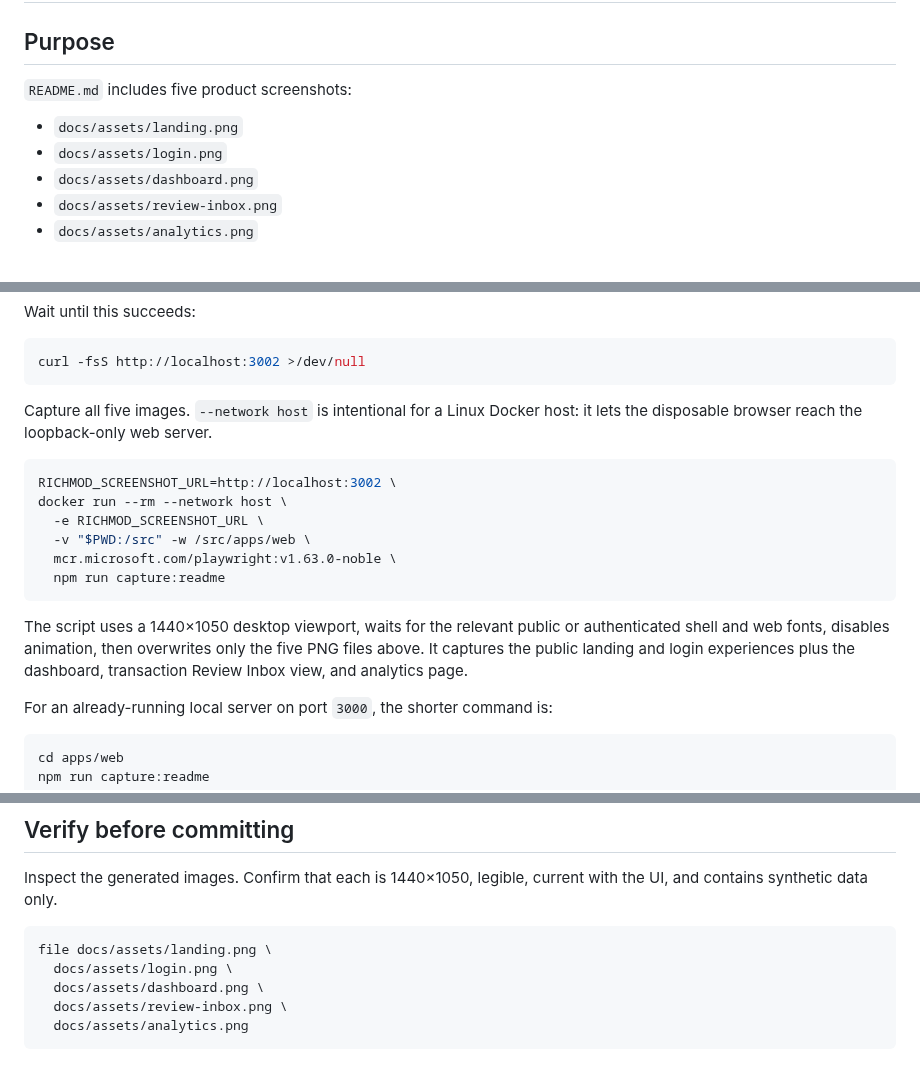
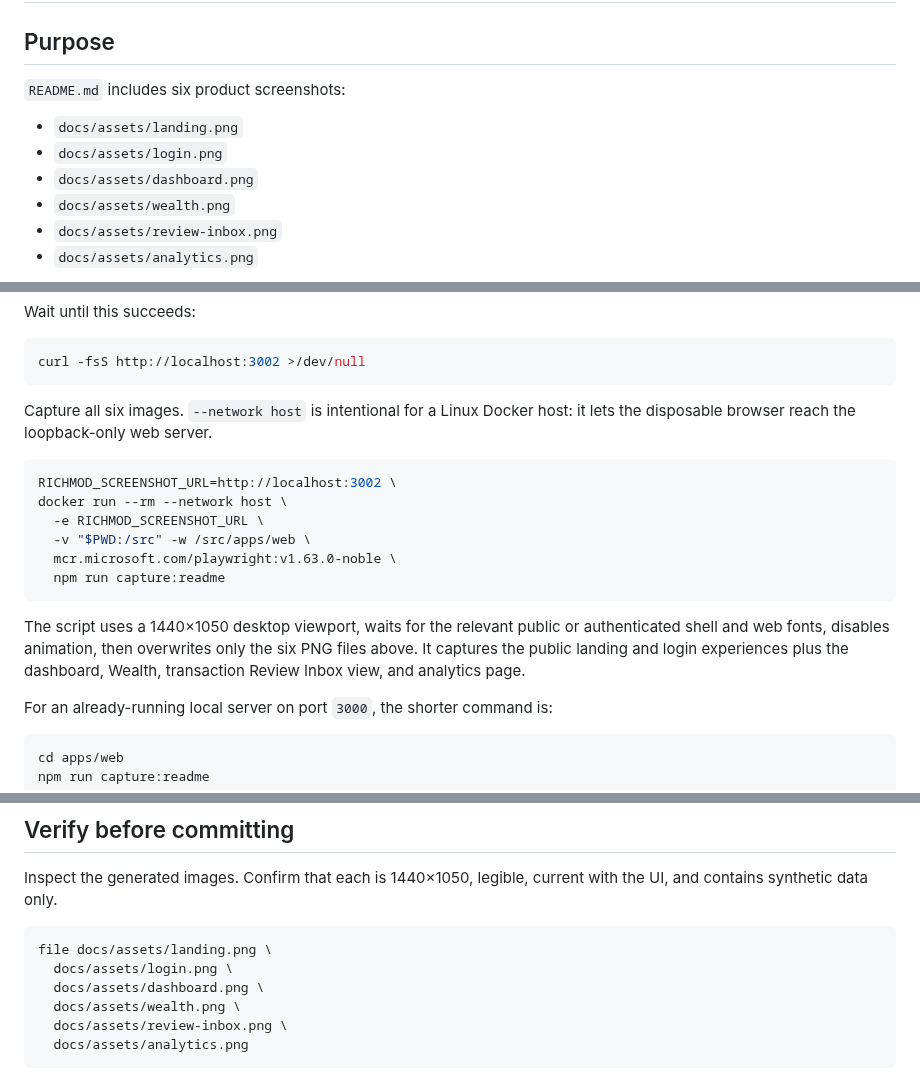
Before and after one commit to raufimusaddiq/richmod, a Markdown page: docs/runbooks/readme-showcase.md, 3 parts joined by grey strips. GitHub-like rendering.

````diff
--- a/docs/runbooks/readme-showcase.md
+++ b/docs/runbooks/readme-showcase.md
@@ -2,11 +2,12 @@
 
 ## Purpose
 
-`README.md` includes five product screenshots:
+`README.md` includes six product screenshots:
 
 - `docs/assets/landing.png`
 - `docs/assets/login.png`
 - `docs/assets/dashboard.png`
+- `docs/assets/wealth.png`
 - `docs/assets/review-inbox.png`
 - `docs/assets/analytics.png`
 
@@ -58,7 +59,7 @@ Wait until this succeeds:
 curl -fsS http://localhost:3002 >/dev/null
 ```
 
-Capture all five images. `--network host` is intentional for a Linux Docker
+Capture all six images. `--network host` is intentional for a Linux Docker
 host: it lets the disposable browser reach the loopback-only web server.
 
 ```bash
@@ -72,8 +73,8 @@ docker run --rm --network host \
 
 The script uses a 1440×1050 desktop viewport, waits for the relevant public or
 authenticated shell and web fonts, disables animation, then overwrites only the
-five PNG files above. It captures the public landing and login experiences plus
-the dashboard, transaction Review Inbox view, and analytics page.
+six PNG files above. It captures the public landing and login experiences plus
+the dashboard, Wealth, transaction Review Inbox view, and analytics page.
 
 For an already-running local server on port `3000`, the shorter command is:
 
@@ -95,6 +96,7 @@ with the UI, and contains synthetic data only.
 file docs/assets/landing.png \
   docs/assets/login.png \
   docs/assets/dashboard.png \
+  docs/assets/wealth.png \
   docs/assets/review-inbox.png \
   docs/assets/analytics.png
 ```
````
Also changed, not shown: README.md (+3 -3 lines), docs/assets/analytics.png, docs/assets/dashboard.png, docs/assets/landing.png, docs/assets/login.png, docs/assets/review-inbox.png, docs/assets/wealth.png (added), 1 other file.
